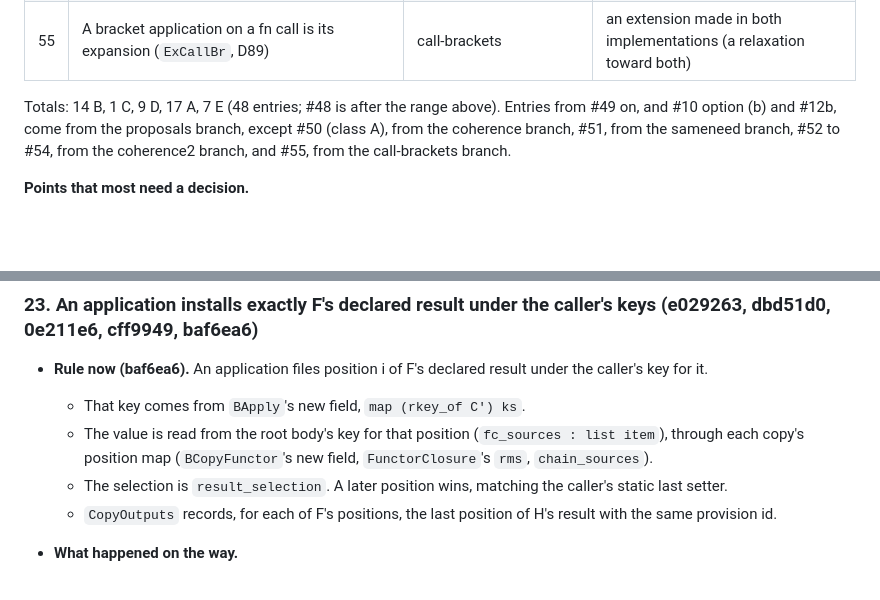
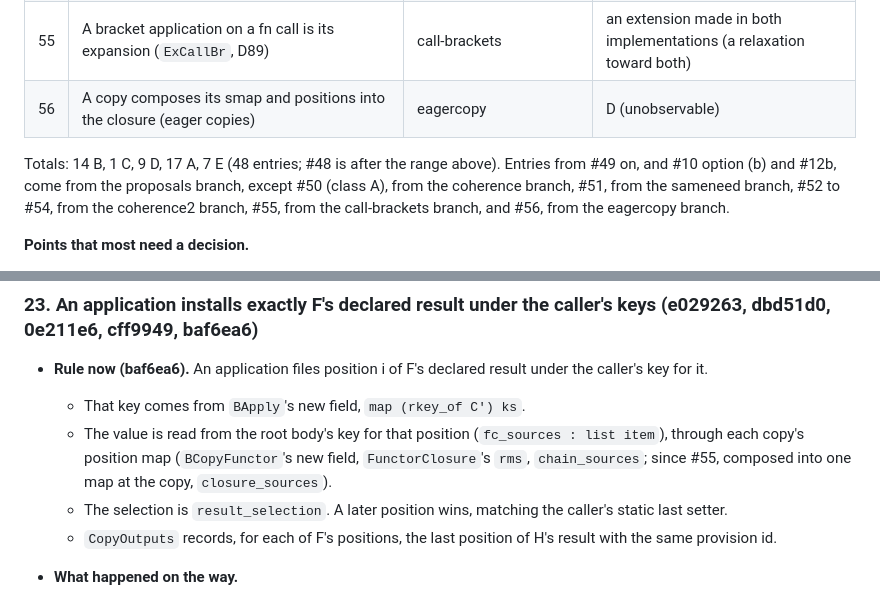
Before and after one commit to moss-lang/moss, a Markdown page: bootstrap/AUDIT-CHANGES.md, 2 parts joined by grey strips. Drawn GitHub-style; blank space fills up the shorter version.

```diff
--- a/bootstrap/AUDIT-CHANGES.md
+++ b/bootstrap/AUDIT-CHANGES.md
@@ -104,8 +104,9 @@ entry they belong to.
 | 53 | Main's fixed machine types read by class (`FixedMachinesRead`) | coherence2 | A |
 | 54 | `Satisfies` checks the callee's merges by class | coherence2 | relaxation (toward native) |
 | 55 | A bracket application on a fn call is its expansion (`ExCallBr`, D89) | call-brackets | an extension made in both implementations (a relaxation toward both) |
-
-Totals: 14 B, 1 C, 9 D, 17 A, 7 E (48 entries; #48 is after the range above). Entries from #49 on, and #10 option (b) and #12b, come from the proposals branch, except #50 (class A), from the coherence branch, #51, from the sameneed branch, #52 to #54, from the coherence2 branch, and #55, from the call-brackets branch.
+| 56 | A copy composes its smap and positions into the closure (eager copies) | eagercopy | D (unobservable) |
+
+Totals: 14 B, 1 C, 9 D, 17 A, 7 E (48 entries; #48 is after the range above). Entries from #49 on, and #10 option (b) and #12b, come from the proposals branch, except #50 (class A), from the coherence branch, #51, from the sameneed branch, #52 to #54, from the coherence2 branch, #55, from the call-brackets branch, and #56, from the eagercopy branch.
 
 **Points that most need a decision.**
 - #10 rejected two programs that both implementations accept and run
@@ -660,7 +661,8 @@ Totals: 14 B, 1 C, 9 D, 17 A, 7 E (48 entries; #48 is after the range above). En
   - The value is read from the root body's key for that position
     (`fc_sources : list item`), through each copy's position map
     (`BCopyFunctor`'s new field, `FunctorClosure`'s `rms`,
-    `chain_sources`).
+    `chain_sources`; since #55, composed into one map at the copy,
+    `closure_sources`).
   - The selection is `result_selection`. A later position wins, matching
     the caller's static last setter.
   - `CopyOutputs` records, for each of F's positions, the last position of
```
Also changed, not shown: other parts of bootstrap/AUDIT-CHANGES.md (+68 -0 lines).
